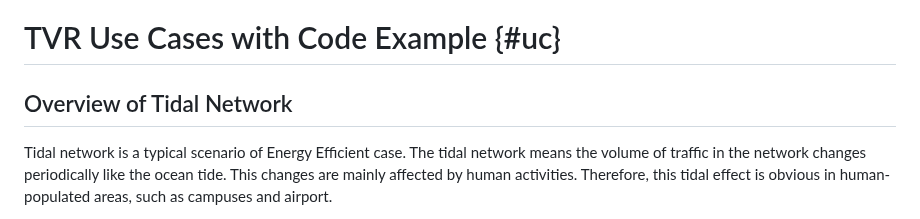
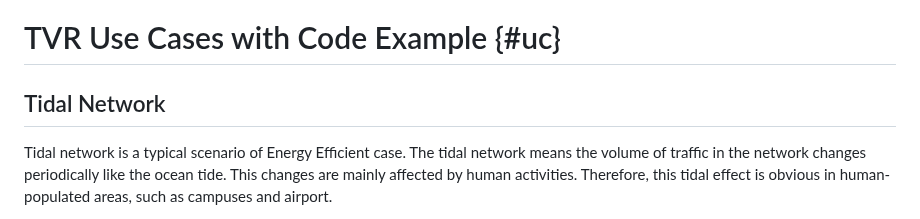
Before and after one commit to QiufangMa/control-schedule-framework, a Markdown page: draft-wqb-tvr-applicability.md, the part around the change. Drawn GitHub-style.

```diff
--- a/draft-wqb-tvr-applicability.md
+++ b/draft-wqb-tvr-applicability.md
@@ -506,7 +506,7 @@ Means to identify such dependency are needed.
 
 # TVR Use Cases with Code Example {#uc}
 
-## Overview of Tidal Network
+## Tidal Network
 
 Tidal network is a typical scenario of Energy Efficient case. The tidal network
 means the volume of traffic in the network changes
```
